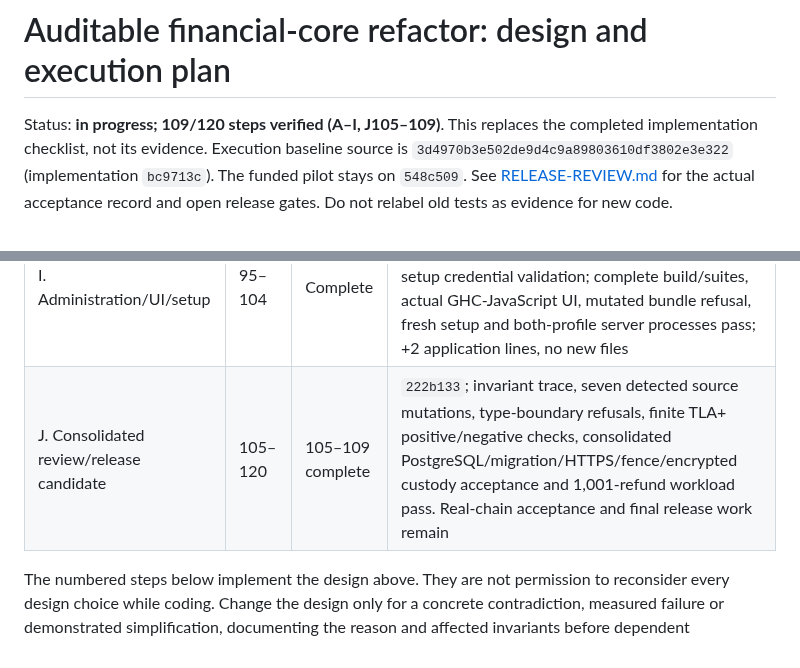
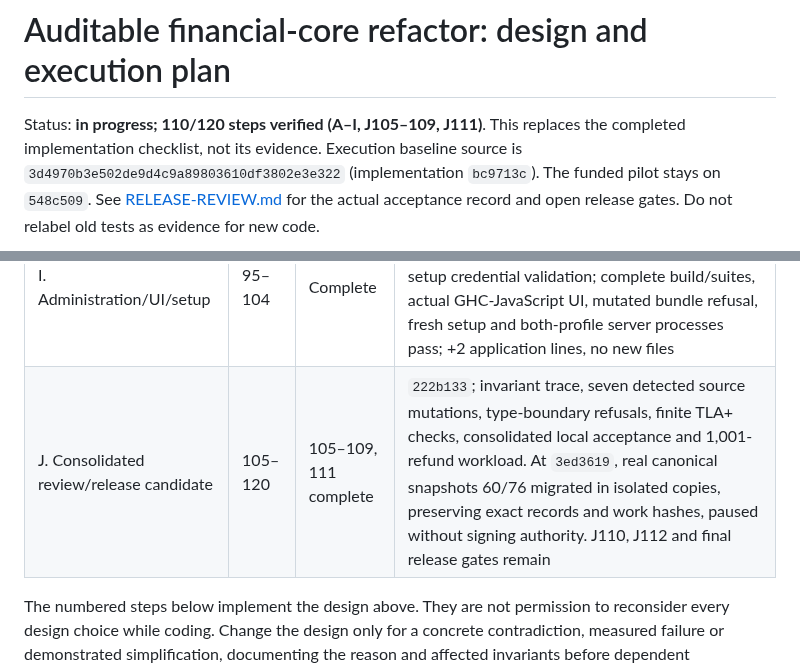
Before and after one commit to freewillydev/ecx-solana-bridge, a Markdown page: 2-Wrap-Unwrap-Server/docs/IMPLEMENTATION-PLAN.md, 2 parts joined by grey strips. Rendered like a GitHub page.

```diff
--- a/2-Wrap-Unwrap-Server/docs/IMPLEMENTATION-PLAN.md
+++ b/2-Wrap-Unwrap-Server/docs/IMPLEMENTATION-PLAN.md
@@ -1,6 +1,6 @@
 # Auditable financial-core refactor: design and execution plan
 
-Status: **in progress; 109/120 steps verified (A–I, J105–109)**. This replaces the
+Status: **in progress; 110/120 steps verified (A–I, J105–109, J111)**. This replaces the
 completed implementation checklist, not its evidence. Execution baseline source is
 `3d4970b3e502de9d4c9a89803610df3802e3e322` (implementation `bc9713c`). The funded
 pilot stays on `548c509`. See [RELEASE-REVIEW.md](RELEASE-REVIEW.md) for the actual
@@ -521,7 +521,7 @@ The executor updates this table after verified checkpoints; not merely after edi
 | G. Schema 22 and migration | 71–84 | Complete | `249a4a4`; authoritative runtime, owner initialization and private legacy restoration; 16 roots/12 exact attempts/83 postings preserved, old/new customer/work-hash comparisons, interruption/rollback, actual PostgreSQL/Servant/HTTPS/fence and encrypted restore contracts pass; funded pilot unchanged |
 | H. Protocol/file simplification | 85–94 | Complete | `abee44a`, `4f8c9e1`; shared bounded protocol/stream mechanics, fixed file policies and opened-descriptor checks; all three suites and actual PostgreSQL/HTTPS/fence/encrypted native/custody restore contracts pass. Net H: −52 application lines / +1 file |
 | I. Administration/UI/setup | 95–104 | Complete | `5fce544`; retained shared administration mechanics and projected browser state, unified setup credential validation; complete build/suites, actual GHC-JavaScript UI, mutated bundle refusal, fresh setup and both-profile server processes pass; +2 application lines, no new files |
-| J. Consolidated review/release candidate | 105–120 | 105–109 complete | `222b133`; invariant trace, seven detected source mutations, type-boundary refusals, finite TLA+ positive/negative checks, consolidated PostgreSQL/migration/HTTPS/fence/encrypted custody acceptance and 1,001-refund workload pass. Real-chain acceptance and final release work remain |
+| J. Consolidated review/release candidate | 105–120 | 105–109, 111 complete | `222b133`; invariant trace, seven detected source mutations, type-boundary refusals, finite TLA+ checks, consolidated local acceptance and 1,001-refund workload. At `3ed3619`, real canonical snapshots 60/76 migrated in isolated copies, preserving exact records and work hashes, paused without signing authority. J110, J112 and final release gates remain |
 
 The numbered steps below implement the design above. They are not permission to
 reconsider every design choice while coding. Change the design only for a concrete
```
Also changed, not shown: 2-Wrap-Unwrap-Server/docs/RELEASE-REVIEW.md (+39 -1 lines).
